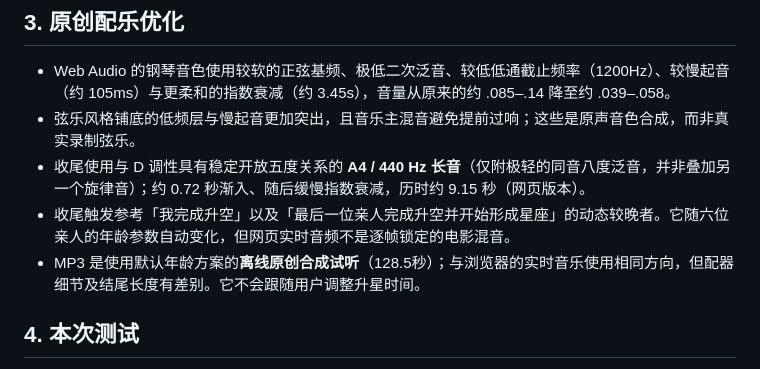
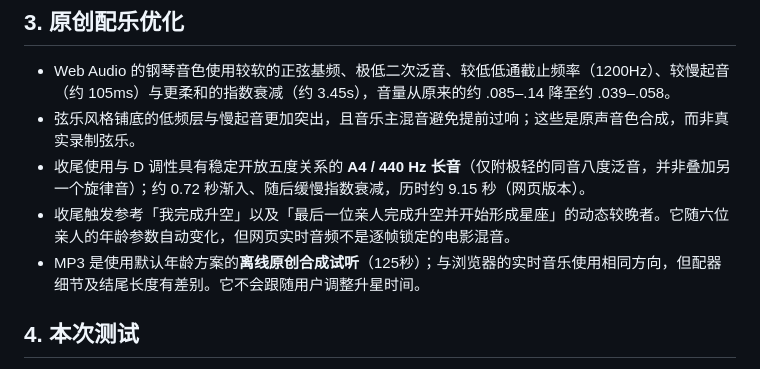
Before and after one commit to happygq/myWall, a Markdown page: motion-v012/DESIGN.md, the part around the change. Drawn GitHub-style.

Commit message:
docs: align offline score sample length with default 125-second animation

```diff
--- a/motion-v012/DESIGN.md
+++ b/motion-v012/DESIGN.md
@@ -39,7 +39,7 @@
 - 弦乐风格铺底的低频层与慢起音更加突出，且音乐主混音避免提前过响；这些是原声音色合成，而非真实录制弦乐。
 - 收尾使用与 D 调性具有稳定开放五度关系的 **A4 / 440 Hz 长音**（仅附极轻的同音八度泛音，并非叠加另一个旋律音）；约 0.72 秒渐入、随后缓慢指数衰减，历时约 9.15 秒（网页版本）。
 - 收尾触发参考「我完成升空」以及「最后一位亲人完成升空并开始形成星座」的动态较晚者。它随六位亲人的年龄参数自动变化，但网页实时音频不是逐帧锁定的电影混音。
-- MP3 是使用默认年龄方案的**离线原创合成试听**（128.5秒）；与浏览器的实时音乐使用相同方向，但配器细节及结尾长度有差别。它不会跟随用户调整升星时间。
+- MP3 是使用默认年龄方案的**离线原创合成试听**（125秒）；与浏览器的实时音乐使用相同方向，但配器细节及结尾长度有差别。它不会跟随用户调整升星时间。
 
 ## 4. 本次测试
 
```
